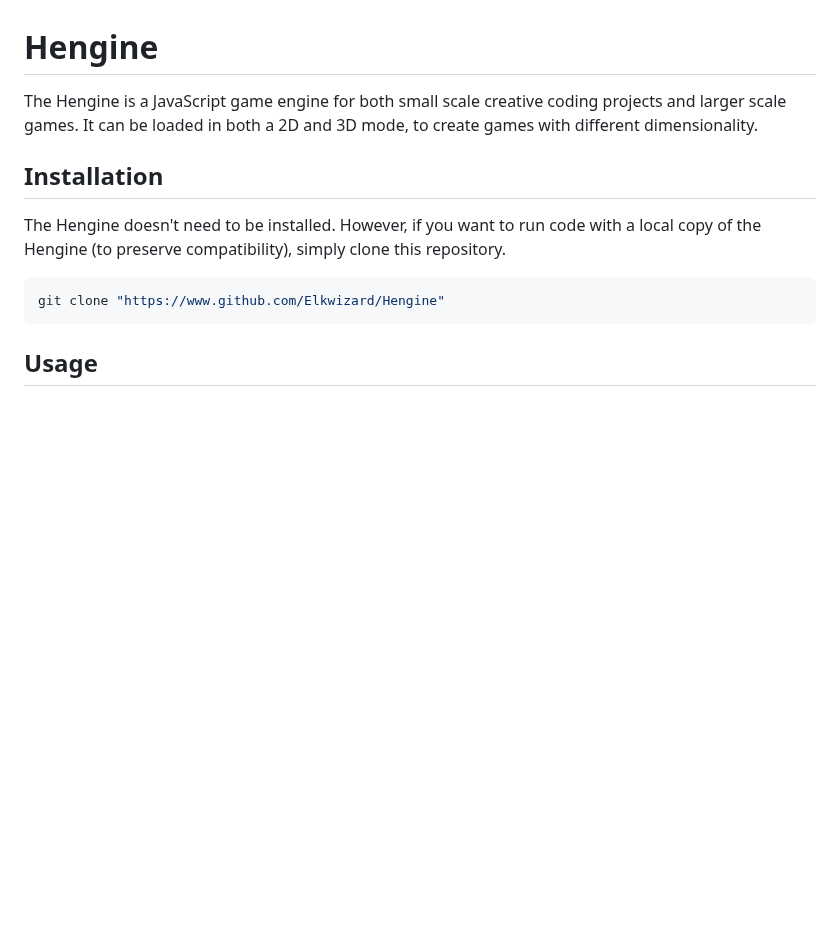
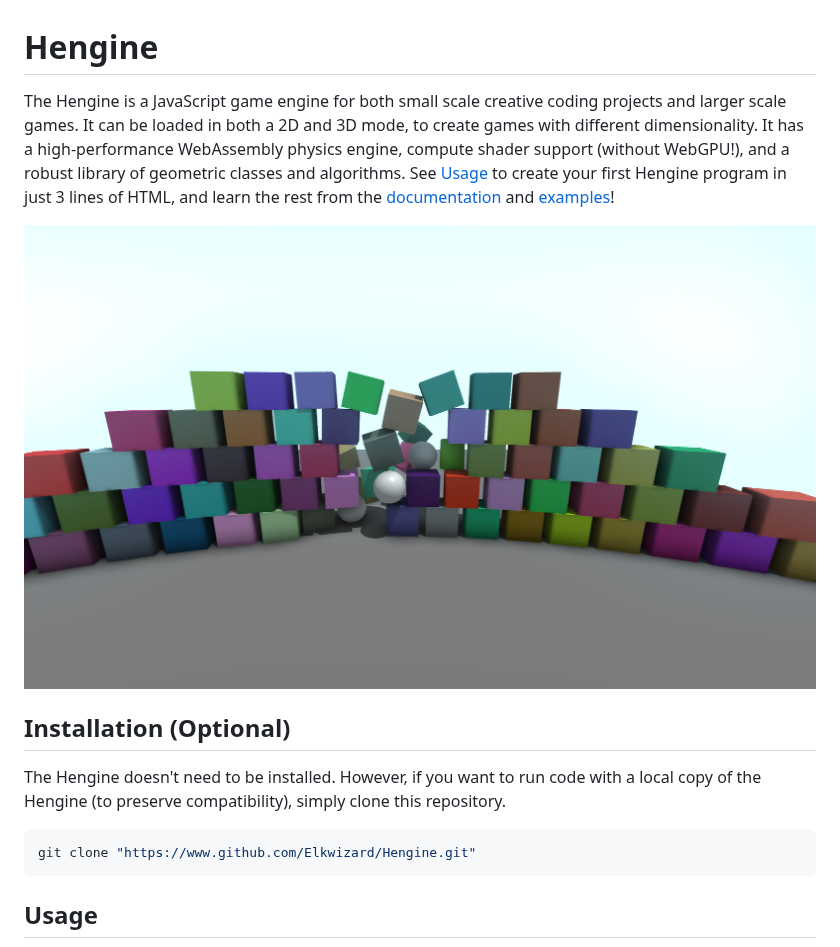
Before and after one commit to Elkwizard/Hengine, a Markdown page: README.md, the part around one of its changes. GitHub-like rendering; pictures changed too: Demos/Images/blocks3d.png (added); blank space fills up the shorter version.

````diff
--- a/README.md
+++ b/README.md
@@ -1,11 +1,13 @@
 # Hengine
-The Hengine is a JavaScript game engine for both small scale creative coding projects and larger scale games. It can be loaded in both a 2D and 3D mode, to create games with different dimensionality.
+The Hengine is a JavaScript game engine for both small scale creative coding projects and larger scale games. It can be loaded in both a 2D and 3D mode, to create games with different dimensionality. It has a high-performance WebAssembly physics engine, compute shader support (without WebGPU!), and a robust library of geometric classes and algorithms. See [Usage](#usage) to create your first Hengine program in just 3 lines of HTML, and learn the rest from the [documentation](https://elkwizard.github.io/Hengine/Docs/Generated) and [examples](#examples)!
 
-## Installation
+<img alt="A wall of bricks being broken" src="Demos/Images/blocks3d.png">
+
+## Installation (Optional)
 The Hengine doesn't need to be installed. However, if you want to run code with a local copy of the Hengine (to preserve compatibility), simply clone this repository.
 
 ```bash
-git clone "https://www.github.com/Elkwizard/Hengine"
+git clone "https://www.github.com/Elkwizard/Hengine.git"
 ```
 
 ## Usage
````
Also changed, not shown: other parts of README.md (+7 -0 lines), Demos/Images/bench.png (added), 3 other files.
